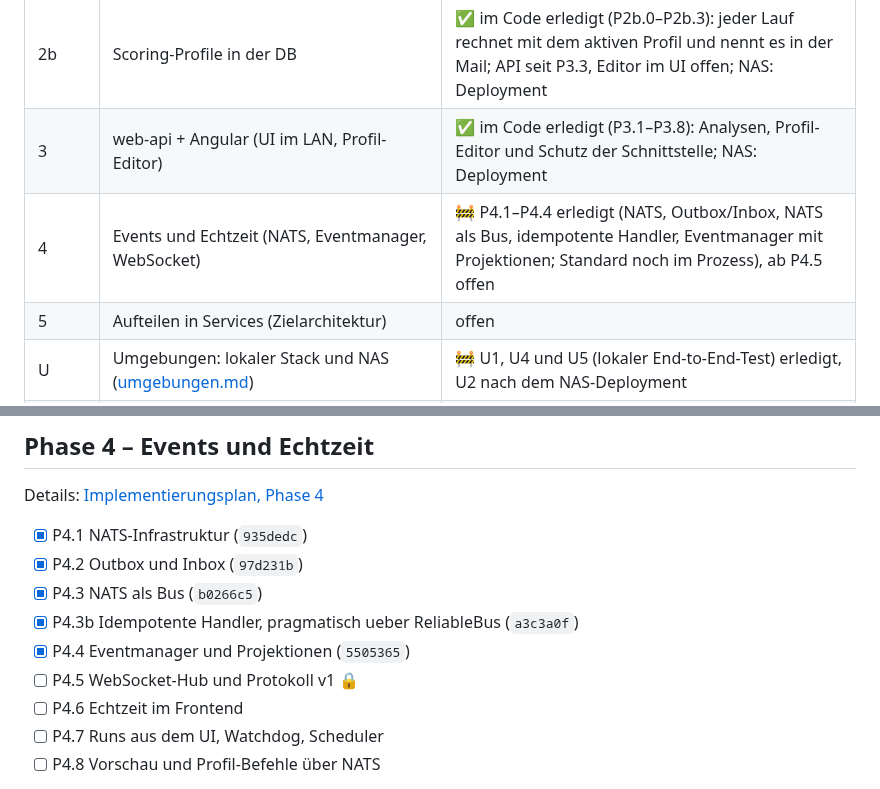
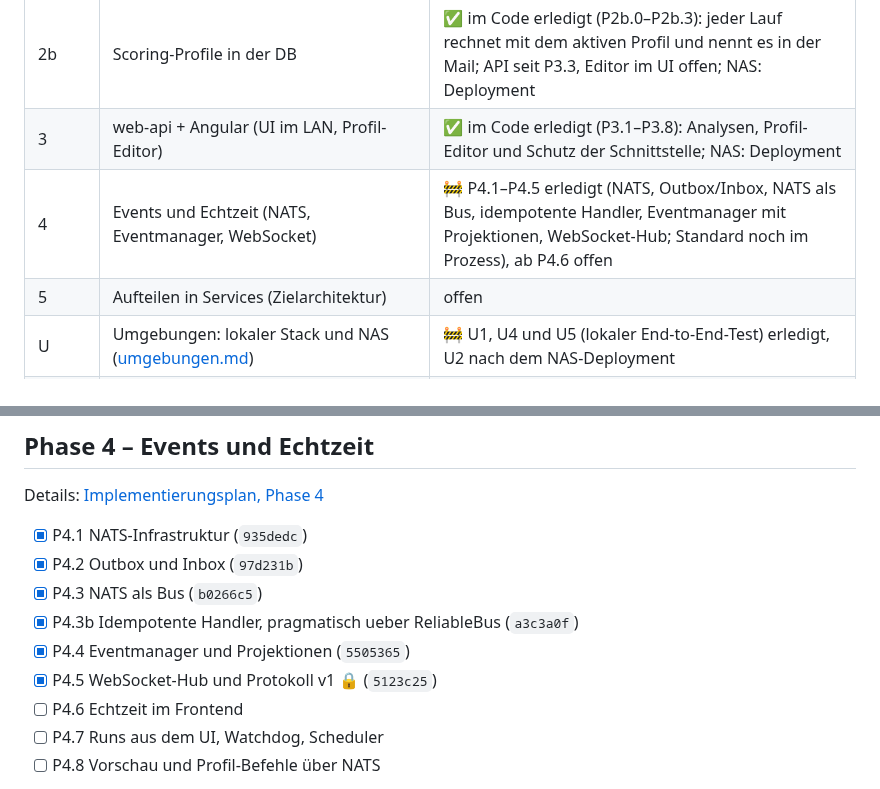
Before and after one commit to KaczmarekD/AktienAnalyse, a Markdown page: docs/architecture/roadmap.md, 2 parts joined by grey strips. Rendered like a GitHub page.

Commit message:
docs: Roadmap - P4.5 abgehakt
Co-Authored-By: Claude Opus 5.5 <noreply@anthropic.com>

```diff
--- a/docs/architecture/roadmap.md
+++ b/docs/architecture/roadmap.md
@@ -15,7 +15,7 @@
 | 2 | Postgres als Historien-Schicht | 🚧 im Code erledigt und gepusht (`261dc8f`), Deployment auf der NAS offen |
 | 2b | Scoring-Profile in der DB | ✅ im Code erledigt (P2b.0–P2b.3): jeder Lauf rechnet mit dem aktiven Profil und nennt es in der Mail; API seit P3.3, Editor im UI offen; NAS: Deployment |
 | 3 | web-api + Angular (UI im LAN, Profil-Editor) | ✅ im Code erledigt (P3.1–P3.8): Analysen, Profil-Editor und Schutz der Schnittstelle; NAS: Deployment |
-| 4 | Events und Echtzeit (NATS, Eventmanager, WebSocket) | 🚧 P4.1–P4.4 erledigt (NATS, Outbox/Inbox, NATS als Bus, idempotente Handler, Eventmanager mit Projektionen; Standard noch im Prozess), ab P4.5 offen |
+| 4 | Events und Echtzeit (NATS, Eventmanager, WebSocket) | 🚧 P4.1–P4.5 erledigt (NATS, Outbox/Inbox, NATS als Bus, idempotente Handler, Eventmanager mit Projektionen, WebSocket-Hub; Standard noch im Prozess), ab P4.6 offen |
 | 5 | Aufteilen in Services (Zielarchitektur) | offen |
 | U | Umgebungen: lokaler Stack und NAS ([umgebungen.md](umgebungen.md)) | 🚧 U1, U4 und U5 (lokaler End-to-End-Test) erledigt, U2 nach dem NAS-Deployment |
 | F | Fundamentaldaten: F1 Stichtagsdaten sichern ([ADR-0010](../adr/0010-stichtagsdaten-konsens-quartale-kurse.md)), F2/F3 Auswertung ([ADR-0011](../adr/0011-fundamentale-anker-und-belegte-faktoren.md), vorgeschlagen) | 🚧 F1 im Code erledigt (F1.1–F1.6), Deployment offen; F2/F3 warten auf ADR-0011 |
@@ -167,7 +167,7 @@ Details: [Implementierungsplan, Phase 4](implementierungsplan.md#phase-4--events
 - [x] P4.3 NATS als Bus (`b0266c5`)
 - [x] P4.3b Idempotente Handler, pragmatisch ueber ReliableBus (`a3c3a0f`)
 - [x] P4.4 Eventmanager und Projektionen (`5505365`)
-- [ ] P4.5 WebSocket-Hub und Protokoll v1 🔒
+- [x] P4.5 WebSocket-Hub und Protokoll v1 🔒 (`5123c25`)
 - [ ] P4.6 Echtzeit im Frontend
 - [ ] P4.7 Runs aus dem UI, Watchdog, Scheduler
 - [ ] P4.8 Vorschau und Profil-Befehle über NATS
```
